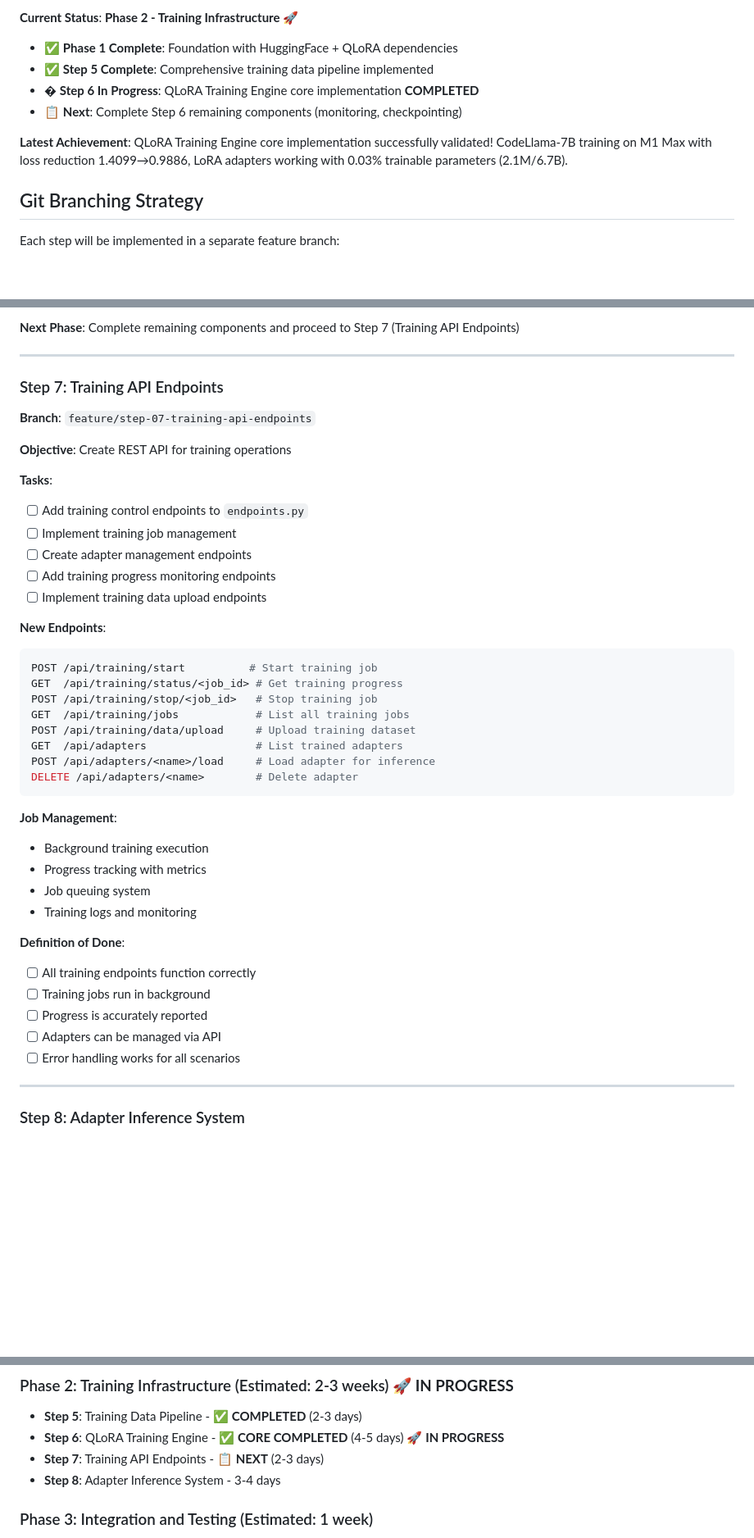
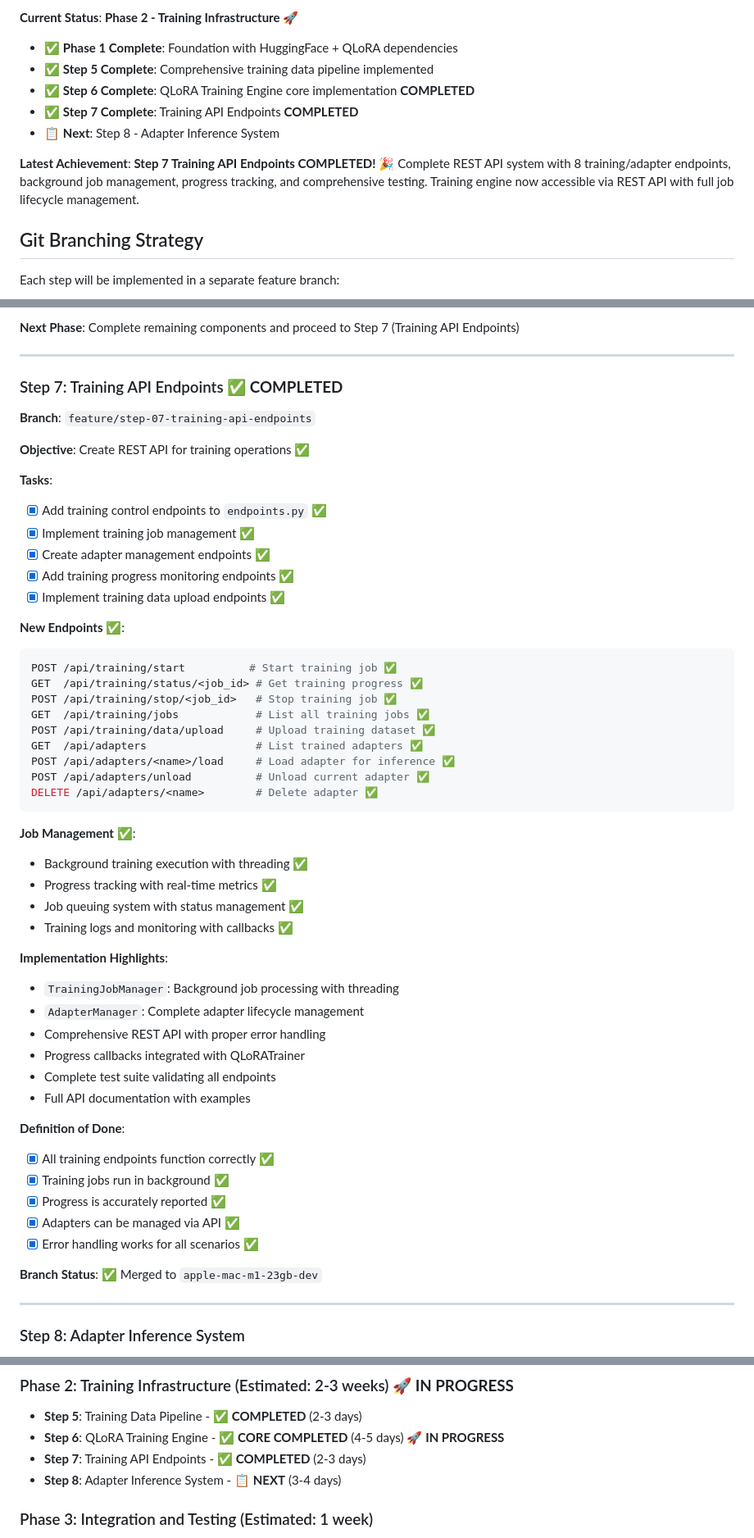
Before and after one commit to hannesnortje/LocalAIServer, a Markdown page: QLORA_IMPLEMENTATION_ROADMAP.md, 3 parts joined by grey strips. Shown at 82% size. Rendered like a GitHub page; blank space fills up the shorter version.

Commit message:
Update roadmap: Mark Step 7 Training API Endpoints as COMPLETED
✅ Step 7 Training API Endpoints successfully completed:
- Complete REST API with 8 training/adapter endpoints
- Background job management with progress tracking
- Comprehensive test suite and documentation
- Full integration with QLoRA Training Engine

📋 Next: Step 8 - Adapter Inference System

````diff
--- a/QLORA_IMPLEMENTATION_ROADMAP.md
+++ b/QLORA_IMPLEMENTATION_ROADMAP.md
@@ -14,10 +14,12 @@ This roadmap outlines the complete implementation of QLoRA training capabilities
 **Current Status**: **Phase 2 - Training Infrastructure** 🚀
 - ✅ **Phase 1 Complete**: Foundation with HuggingFace + QLoRA dependencies
 - ✅ **Step 5 Complete**: Comprehensive training data pipeline implemented
-- � **Step 6 In Progress**: QLoRA Training Engine core implementation **COMPLETED**
-- 📋 **Next**: Complete Step 6 remaining components (monitoring, checkpointing)
+- ✅ **Step 6 Complete**: QLoRA Training Engine core implementation **COMPLETED**
+- ✅ **Step 7 Complete**: Training API Endpoints **COMPLETED**
+- 📋 **Next**: Step 8 - Adapter Inference System
 
-**Latest Achievement**: QLoRA Training Engine core implementation successfully validated! CodeLlama-7B training on M1 Max with loss reduction 1.4099→0.9886, LoRA adapters working with 0.03% trainable parameters (2.1M/6.7B).
+**Latest Achievement**: **Step 7 Training API Endpoints COMPLETED!** 🎉
+Complete REST API system with 8 training/adapter endpoints, background job management, progress tracking, and comprehensive testing. Training engine now accessible via REST API with full job lifecycle management.
 
 ## Git Branching Strategy
 Each step will be implemented in a separate feature branch:
@@ -408,42 +410,53 @@ tests/
 
 ---
 
-### Step 7: Training API Endpoints
+### Step 7: Training API Endpoints **✅ COMPLETED**
 **Branch**: `feature/step-07-training-api-endpoints`
 
-**Objective**: Create REST API for training operations
+**Objective**: Create REST API for training operations ✅
 
 **Tasks**:
-- [ ] Add training control endpoints to `endpoints.py`
-- [ ] Implement training job management
-- [ ] Create adapter management endpoints
-- [ ] Add training progress monitoring endpoints
-- [ ] Implement training data upload endpoints
+- [x] Add training control endpoints to `endpoints.py` ✅
+- [x] Implement training job management ✅
+- [x] Create adapter management endpoints ✅
+- [x] Add training progress monitoring endpoints ✅
+- [x] Implement training data upload endpoints ✅
 
-**New Endpoints**:
+**New Endpoints** ✅:
 ```python
-POST /api/training/start          # Start training job
-GET  /api/training/status/<job_id> # Get training progress
-POST /api/training/stop/<job_id>   # Stop training job
-GET  /api/training/jobs            # List all training jobs
-POST /api/training/data/upload     # Upload training dataset
-GET  /api/adapters                 # List trained adapters
-POST /api/adapters/<name>/load     # Load adapter for inference
-DELETE /api/adapters/<name>        # Delete adapter
+POST /api/training/start          # Start training job ✅
+GET  /api/training/status/<job_id> # Get training progress ✅
+POST /api/training/stop/<job_id>   # Stop training job ✅
+GET  /api/training/jobs            # List all training jobs ✅
+POST /api/training/data/upload     # Upload training dataset ✅
+GET  /api/adapters                 # List trained adapters ✅
+POST /api/adapters/<name>/load     # Load adapter for inference ✅
+POST /api/adapters/unload          # Unload current adapter ✅
+DELETE /api/adapters/<name>        # Delete adapter ✅
 ```
 
-**Job Management**:
-- Background training execution
-- Progress tracking with metrics
-- Job queuing system
-- Training logs and monitoring
+**Job Management** ✅:
+- Background training execution with threading ✅
+- Progress tracking with real-time metrics ✅
+- Job queuing system with status management ✅
+- Training logs and monitoring with callbacks ✅
+
+**Implementation Highlights**:
+- `TrainingJobManager`: Background job processing with threading
+- `AdapterManager`: Complete adapter lifecycle management
+- Comprehensive REST API with proper error handling
+- Progress callbacks integrated with QLoRATrainer
+- Complete test suite validating all endpoints
+- Full API documentation with examples
 
 **Definition of Done**:
-- [ ] All training endpoints function correctly
-- [ ] Training jobs run in background
-- [ ] Progress is accurately reported
-- [ ] Adapters can be managed via API
-- [ ] Error handling works for all scenarios
+- [x] All training endpoints function correctly ✅
+- [x] Training jobs run in background ✅
+- [x] Progress is accurately reported ✅
+- [x] Adapters can be managed via API ✅
+- [x] Error handling works for all scenarios ✅
+
+**Branch Status**: ✅ Merged to `apple-mac-m1-23gb-dev`
 
 ---
 
@@ -621,8 +634,8 @@ class AdapterManager:
 ### Phase 2: Training Infrastructure (Estimated: 2-3 weeks) 🚀 **IN PROGRESS**
 - **Step 5**: Training Data Pipeline - ✅ **COMPLETED** (2-3 days)
 - **Step 6**: QLoRA Training Engine - ✅ **CORE COMPLETED** (4-5 days) 🚀 **IN PROGRESS**
-- **Step 7**: Training API Endpoints - 📋 **NEXT** (2-3 days)
-- **Step 8**: Adapter Inference System - 3-4 days
+- **Step 7**: Training API Endpoints - ✅ **COMPLETED** (2-3 days)
+- **Step 8**: Adapter Inference System - 📋 **NEXT** (3-4 days)
 
 ### Phase 3: Integration and Testing (Estimated: 1 week)
 - **Step 9**: Training Monitoring - 2 days
````
